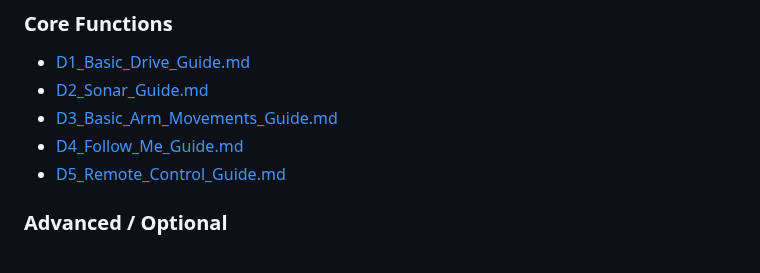
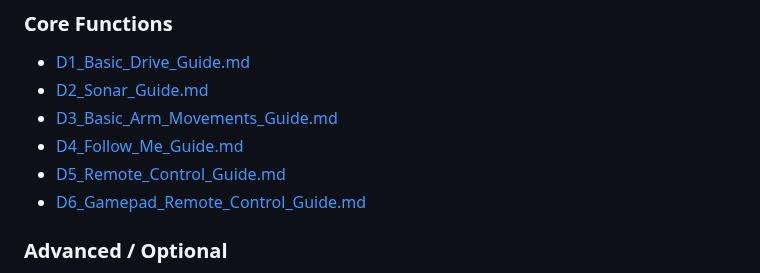
Before and after one commit to stemoutreach/PathfinderBot, a Markdown page: README.md, the part around the change. Rendered like a GitHub page.

Commit message:
Update guide links in README.md

```diff
--- a/README.md
+++ b/README.md
@@ -79,6 +79,7 @@ The repository includes a structured set of guides:
 - [D3_Basic_Arm_Movements_Guide.md](D3_Basic_Arm_Movements_Guide.md)
 - [D4_Follow_Me_Guide.md](D4_Follow_Me_Guide.md)
 - [D5_Remote_Control_Guide.md](D5_Remote_Control_Guide.md)
+- [D6_Gamepad_Remote_Control_Guide.md](D5_Gamepad_Remote_Control_Guide.md)
 
 ### Advanced / Optional
 - [E1_Camera_Guide.md](E1_Camera_Guide.md)
```
